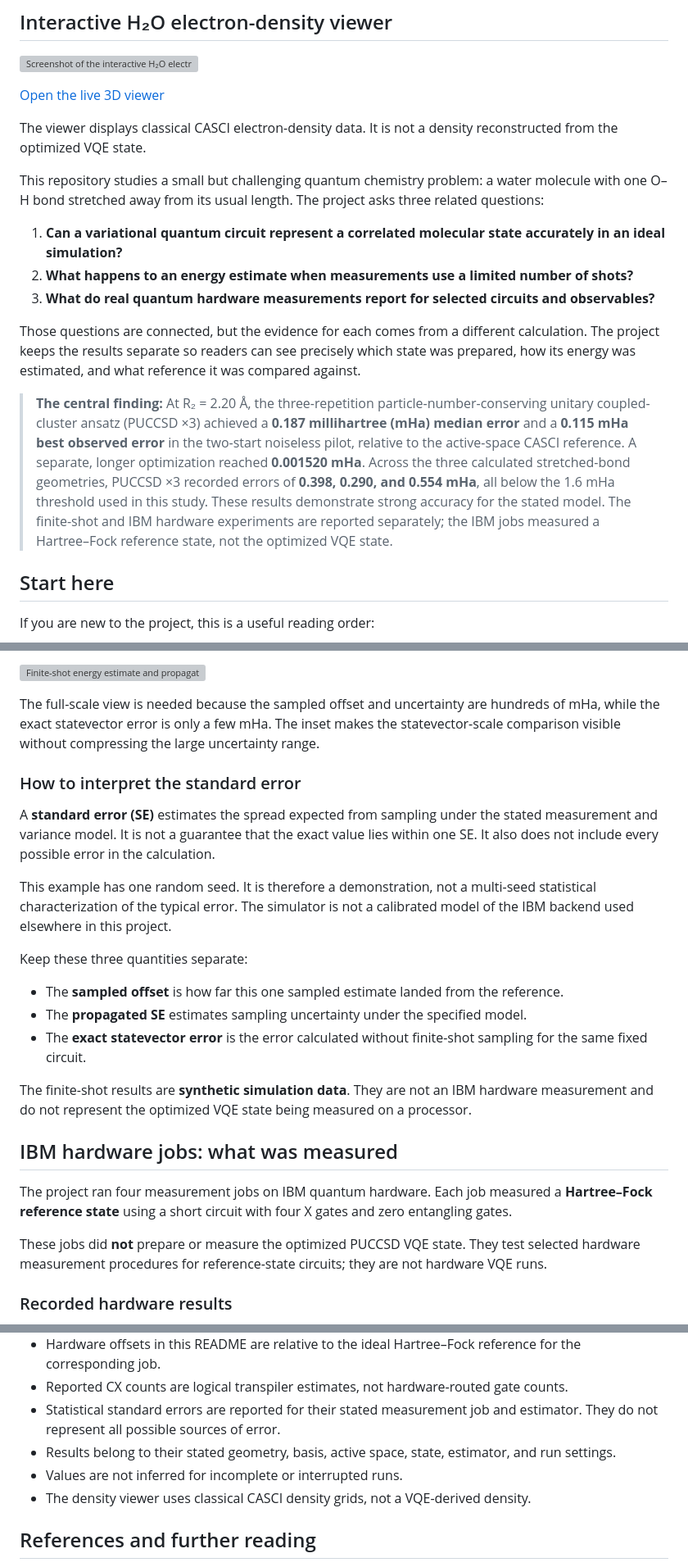
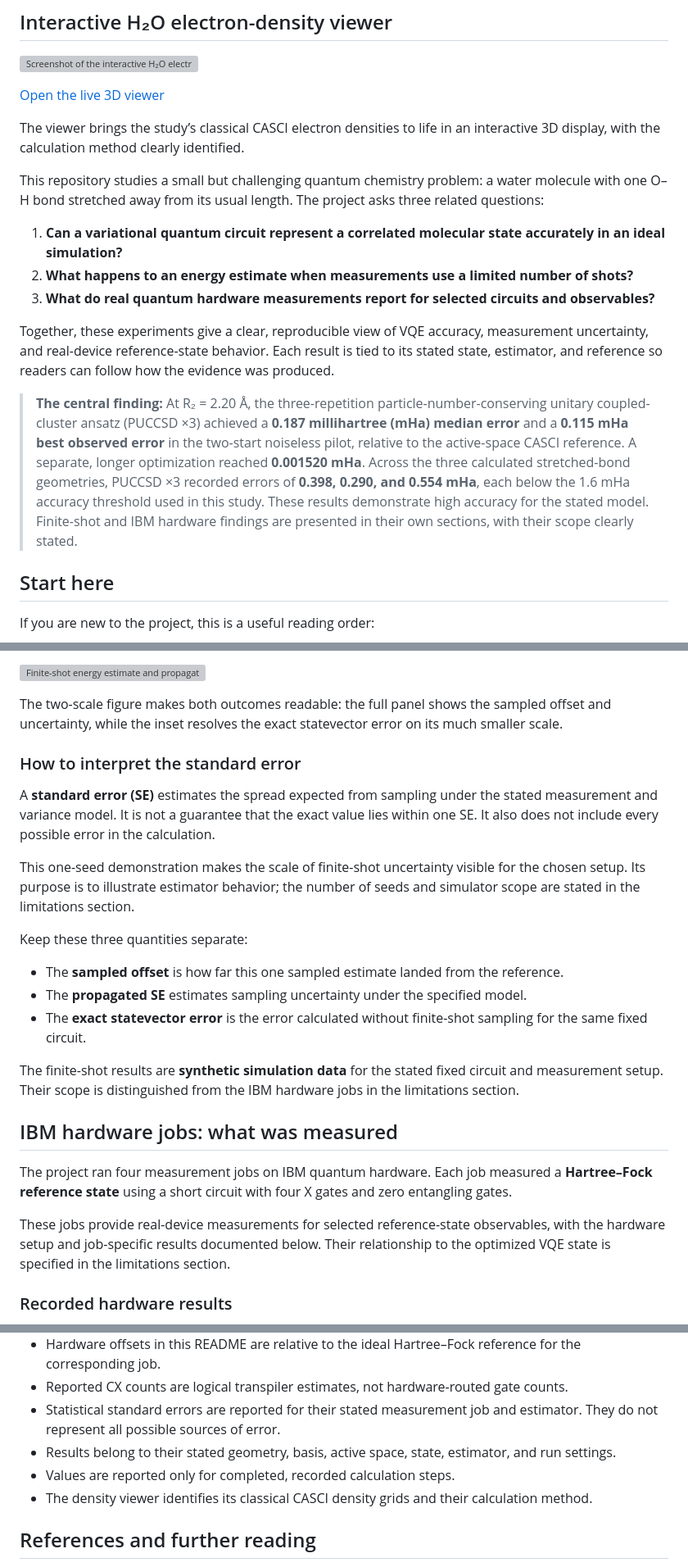
Before and after one commit to Athleity/Quanta-H2O_VQE-, a Markdown page: README.md, 3 parts joined by grey strips. Shown at 82% size. Rendered like a GitHub page; grey boxes are pictures that could not be loaded.

```diff
--- a/README.md
+++ b/README.md
@@ -20,7 +20,7 @@ The excitation-pool figure shows the operators available to the ansatz. The full
 
 [Open the live 3D viewer](https://athleity.github.io/Quanta-H2O_VQE-/visualization/h2o_density/web/)
 
-The viewer displays classical CASCI electron-density data. It is not a density reconstructed from the optimized VQE state.
+The viewer brings the study’s classical CASCI electron densities to life in an interactive 3D display, with the calculation method clearly identified.
 
 This repository studies a small but challenging quantum chemistry problem: a water molecule with one O–H bond stretched away from its usual length. The project asks three related questions:
 
@@ -28,9 +28,9 @@ This repository studies a small but challenging quantum chemistry problem: a wat
 2. **What happens to an energy estimate when measurements use a limited number of shots?**
 3. **What do real quantum hardware measurements report for selected circuits and observables?**
 
-Those questions are connected, but the evidence for each comes from a different calculation. The project keeps the results separate so readers can see precisely which state was prepared, how its energy was estimated, and what reference it was compared against.
+Together, these experiments give a clear, reproducible view of VQE accuracy, measurement uncertainty, and real-device reference-state behavior. Each result is tied to its stated state, estimator, and reference so readers can follow how the evidence was produced.
 
-> **The central finding:** At R₂ = 2.20 Å, the three-repetition particle-number-conserving unitary coupled-cluster ansatz (PUCCSD ×3) achieved a **0.187 millihartree (mHa) median error** and a **0.115 mHa best observed error** in the two-start noiseless pilot, relative to the active-space CASCI reference. A separate, longer optimization reached **0.001520 mHa**. Across the three calculated stretched-bond geometries, PUCCSD ×3 recorded errors of **0.398, 0.290, and 0.554 mHa**, all below the 1.6 mHa threshold used in this study. These results demonstrate strong accuracy for the stated model. The finite-shot and IBM hardware experiments are reported separately; the IBM jobs measured a Hartree–Fock reference state, not the optimized VQE state.
+> **The central finding:** At R₂ = 2.20 Å, the three-repetition particle-number-conserving unitary coupled-cluster ansatz (PUCCSD ×3) achieved a **0.187 millihartree (mHa) median error** and a **0.115 mHa best observed error** in the two-start noiseless pilot, relative to the active-space CASCI reference. A separate, longer optimization reached **0.001520 mHa**. Across the three calculated stretched-bond geometries, PUCCSD ×3 recorded errors of **0.398, 0.290, and 0.554 mHa**, each below the 1.6 mHa accuracy threshold used in this study. These results demonstrate high accuracy for the stated model. Finite-shot and IBM hardware findings are presented in their own sections, with their scope clearly stated.
 
 ## Start here
 
@@ -324,13 +324,13 @@ The sampled estimate in this one realization is far from the CASCI reference, an
 
 ![Finite-shot energy estimate and propagated sampling uncertainty, with a separate close-up of the statevector error scale.](results/publication_figures/report/fig11_aer_sampling.png)
 
-The full-scale view is needed because the sampled offset and uncertainty are hundreds of mHa, while the exact statevector error is only a few mHa. The inset makes the statevector-scale comparison visible without compressing the large uncertainty range.
+The two-scale figure makes both outcomes readable: the full panel shows the sampled offset and uncertainty, while the inset resolves the exact statevector error on its much smaller scale.
 
 ### How to interpret the standard error
 
 A **standard error (SE)** estimates the spread expected from sampling under the stated measurement and variance model. It is not a guarantee that the exact value lies within one SE. It also does not include every possible error in the calculation.
 
-This example has one random seed. It is therefore a demonstration, not a multi-seed statistical characterization of the typical error. The simulator is not a calibrated model of the IBM backend used elsewhere in this project.
+This one-seed demonstration makes the scale of finite-shot uncertainty visible for the chosen setup. Its purpose is to illustrate estimator behavior; the number of seeds and simulator scope are stated in the limitations section.
 
 Keep these three quantities separate:
 
@@ -338,13 +338,13 @@ Keep these three quantities separate:
 - The **propagated SE** estimates sampling uncertainty under the specified model.
 - The **exact statevector error** is the error calculated without finite-shot sampling for the same fixed circuit.
 
-The finite-shot results are **synthetic simulation data**. They are not an IBM hardware measurement and do not represent the optimized VQE state being measured on a processor.
+The finite-shot results are **synthetic simulation data** for the stated fixed circuit and measurement setup. Their scope is distinguished from the IBM hardware jobs in the limitations section.
 
 ## IBM hardware jobs: what was measured
 
 The project ran four measurement jobs on IBM quantum hardware. Each job measured a **Hartree–Fock reference state** using a short circuit with four X gates and zero entangling gates.
 
-These jobs did **not** prepare or measure the optimized PUCCSD VQE state. They test selected hardware measurement procedures for reference-state circuits; they are not hardware VQE runs.
+These jobs provide real-device measurements for selected reference-state observables, with the hardware setup and job-specific results documented below. Their relationship to the optimized VQE state is specified in the limitations section.
 
 ### Recorded hardware results
 
@@ -608,8 +608,8 @@ Variational quantum eigensolver. A hybrid approach in which a classical optimize
 - Reported CX counts are logical transpiler estimates, not hardware-routed gate counts.
 - Statistical standard errors are reported for their stated measurement job and estimator. They do not represent all possible sources of error.
 - Results belong to their stated geometry, basis, active space, state, estimator, and run settings.
-- Values are not inferred for incomplete or interrupted runs.
-- The density viewer uses classical CASCI density grids, not a VQE-derived density.
+- Values are reported only for completed, recorded calculation steps.
+- The density viewer identifies its classical CASCI density grids and their calculation method.
 
 ## References and further reading
 
```
Also changed, not shown: other parts of README.md (+32 -32 lines).
